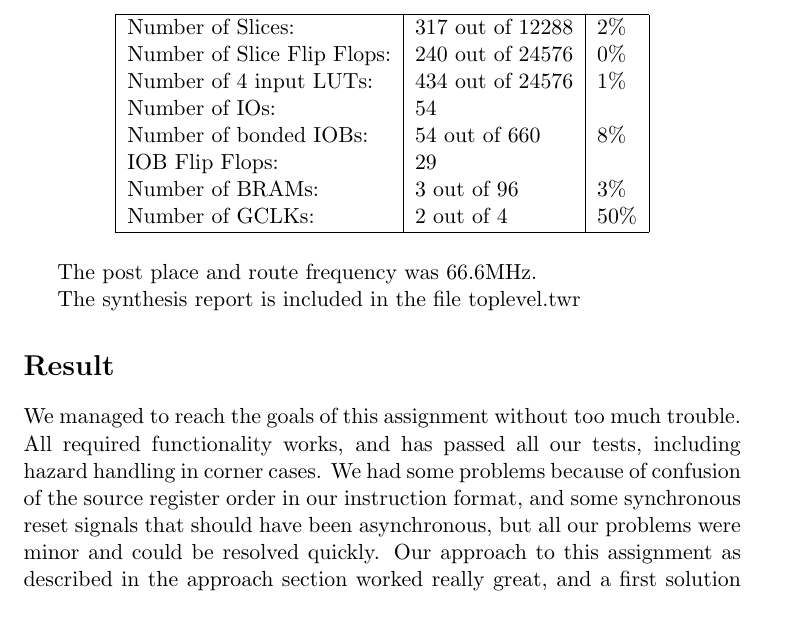
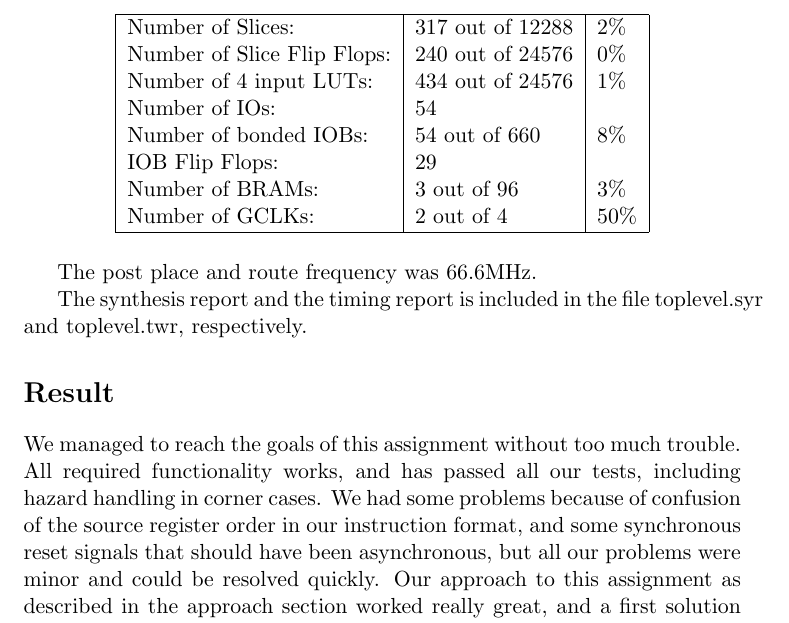
Before and after one commit to olemagr/mkons, a LaTeX problem sheet (assignment3/report/report.tex): part of page 15 of 16, cut so that both start at the same text. Compiled offline with pdfLaTeX.

Commit message:
Some last fixes

```diff
--- a/assignment3/report/report.tex
+++ b/assignment3/report/report.tex
@@ -640,7 +640,8 @@ Usage of selected device:
 
 The post place and route frequency was 66.6MHz.
 
-The synthesis report is included in the file toplevel.twr
+The synthesis report and the timing report is included in the file
+toplevel.syr and toplevel.twr, respectively.
 
 \section*{Result}
 
```
